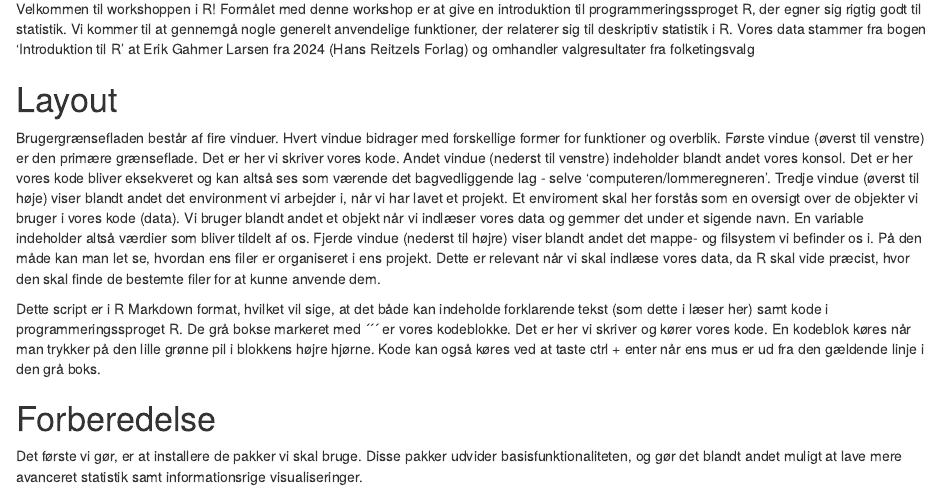
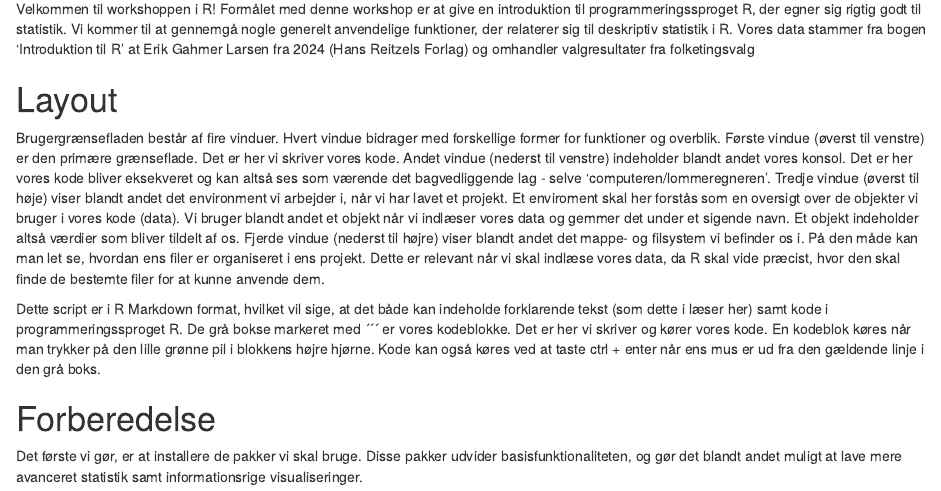
Before and after one commit to AUL-BSS-Datalab/StatistikIntroR, an R Markdown document (IntroRStatistik_completed.Rmd): the page in a window 1100 px wide, from 130 px down. Rendered offline with R 4.5, knitr and Pandoc, with nearby package versions.

Commit message:
Update IntroRStatistik_completed.Rmd

```diff
--- a/IntroRStatistik_completed.Rmd
+++ b/IntroRStatistik_completed.Rmd
@@ -30,7 +30,7 @@ bagvedliggende lag - selve 'computeren/lommeregneren'. Tredje vindue
 vi har lavet et projekt. Et enviroment skal her forstås som en oversigt
 over de objekter vi bruger i vores kode (data). Vi bruger blandt
 andet et objekt når vi indlæser vores data og gemmer det under et
-sigende navn. En variable indeholder altså værdier som bliver tildelt af
+sigende navn. Et objekt indeholder altså værdier som bliver tildelt af
 os. Fjerde vindue (nederst til højre) viser blandt andet det mappe- og
 filsystem vi befinder os i. På den måde kan man let se, hvordan ens
 filer er organiseret i ens projekt. Dette er relevant når vi skal
```
